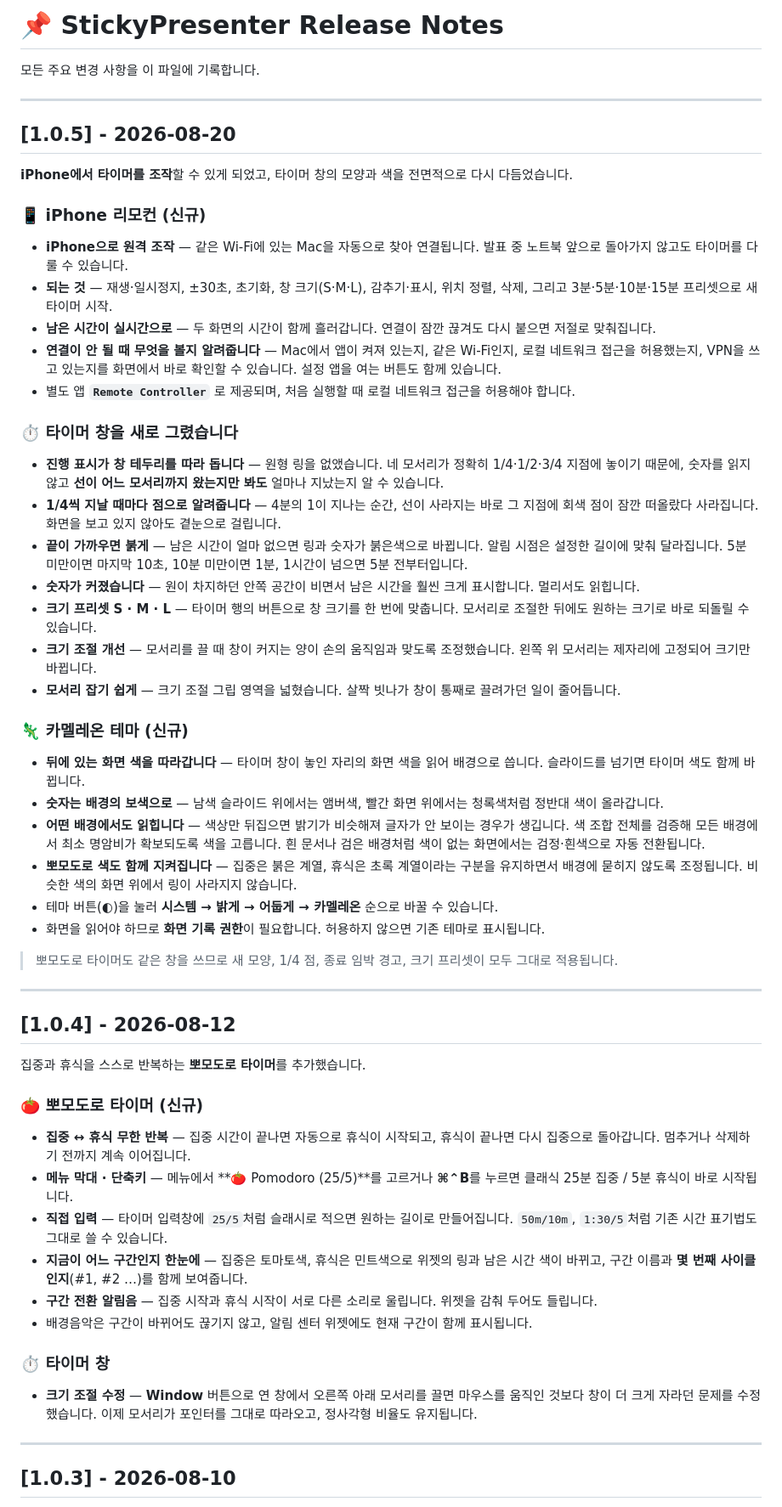
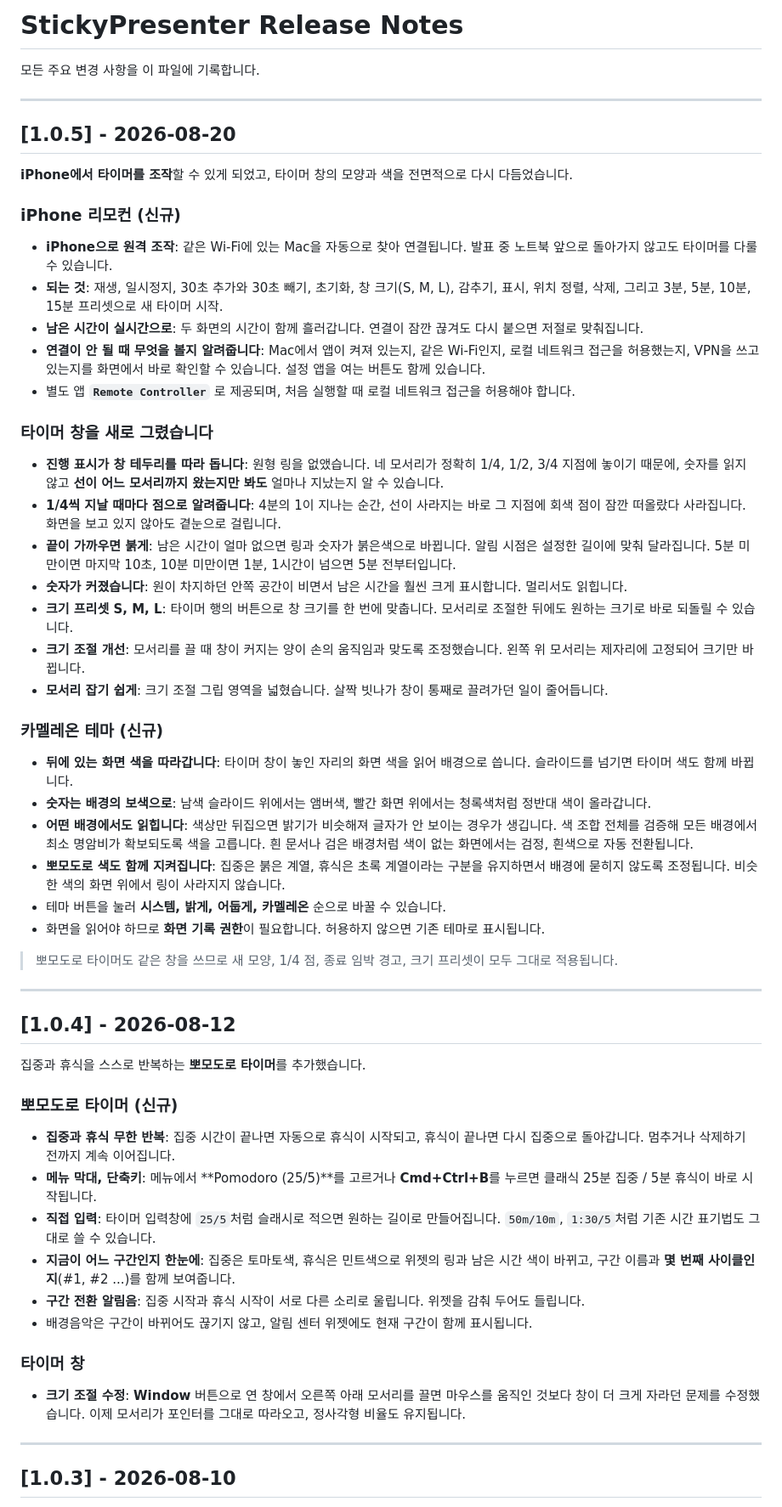
Before and after one commit to DeveloperAcademy-POSTECH/StickyPresenter, a Markdown page: CHANGELOG.md, the part around one of its changes. Shown at 85% size. GitHub-like rendering.

```diff
--- a/CHANGELOG.md
+++ b/CHANGELOG.md
@@ -1,4 +1,4 @@
-# 📌 StickyPresenter Release Notes
+# StickyPresenter Release Notes
 
 모든 주요 변경 사항을 이 파일에 기록합니다.
 
@@ -8,28 +8,28 @@
 
 **iPhone에서 타이머를 조작**할 수 있게 되었고, 타이머 창의 모양과 색을 전면적으로 다시 다듬었습니다.
 
-### 📱 iPhone 리모컨 (신규)
-- **iPhone으로 원격 조작** — 같은 Wi-Fi에 있는 Mac을 자동으로 찾아 연결됩니다. 발표 중 노트북 앞으로 돌아가지 않고도 타이머를 다룰 수 있습니다.
-- **되는 것** — 재생·일시정지, ±30초, 초기화, 창 크기(S·M·L), 감추기·표시, 위치 정렬, 삭제, 그리고 3분·5분·10분·15분 프리셋으로 새 타이머 시작.
-- **남은 시간이 실시간으로** — 두 화면의 시간이 함께 흘러갑니다. 연결이 잠깐 끊겨도 다시 붙으면 저절로 맞춰집니다.
-- **연결이 안 될 때 무엇을 볼지 알려줍니다** — Mac에서 앱이 켜져 있는지, 같은 Wi-Fi인지, 로컬 네트워크 접근을 허용했는지, VPN을 쓰고 있는지를 화면에서 바로 확인할 수 있습니다. 설정 앱을 여는 버튼도 함께 있습니다.
+### iPhone 리모컨 (신규)
+- **iPhone으로 원격 조작**: 같은 Wi-Fi에 있는 Mac을 자동으로 찾아 연결됩니다. 발표 중 노트북 앞으로 돌아가지 않고도 타이머를 다룰 수 있습니다.
+- **되는 것**: 재생, 일시정지, 30초 추가와 30초 빼기, 초기화, 창 크기(S, M, L), 감추기, 표시, 위치 정렬, 삭제, 그리고 3분, 5분, 10분, 15분 프리셋으로 새 타이머 시작.
+- **남은 시간이 실시간으로**: 두 화면의 시간이 함께 흘러갑니다. 연결이 잠깐 끊겨도 다시 붙으면 저절로 맞춰집니다.
+- **연결이 안 될 때 무엇을 볼지 알려줍니다**: Mac에서 앱이 켜져 있는지, 같은 Wi-Fi인지, 로컬 네트워크 접근을 허용했는지, VPN을 쓰고 있는지를 화면에서 바로 확인할 수 있습니다. 설정 앱을 여는 버튼도 함께 있습니다.
 - 별도 앱 **`Remote Controller`** 로 제공되며, 처음 실행할 때 로컬 네트워크 접근을 허용해야 합니다.
 
-### ⏱️ 타이머 창을 새로 그렸습니다
-- **진행 표시가 창 테두리를 따라 돕니다** — 원형 링을 없앴습니다. 네 모서리가 정확히 1/4·1/2·3/4 지점에 놓이기 때문에, 숫자를 읽지 않고 **선이 어느 모서리까지 왔는지만 봐도** 얼마나 지났는지 알 수 있습니다.
-- **1/4씩 지날 때마다 점으로 알려줍니다** — 4분의 1이 지나는 순간, 선이 사라지는 바로 그 지점에 회색 점이 잠깐 떠올랐다 사라집니다. 화면을 보고 있지 않아도 곁눈으로 걸립니다.
-- **끝이 가까우면 붉게** — 남은 시간이 얼마 없으면 링과 숫자가 붉은색으로 바뀝니다. 알림 시점은 설정한 길이에 맞춰 달라집니다. 5분 미만이면 마지막 10초, 10분 미만이면 1분, 1시간이 넘으면 5분 전부터입니다.
-- **숫자가 커졌습니다** — 원이 차지하던 안쪽 공간이 비면서 남은 시간을 훨씬 크게 표시합니다. 멀리서도 읽힙니다.
-- **크기 프리셋 S · M · L** — 타이머 행의 버튼으로 창 크기를 한 번에 맞춥니다. 모서리로 조절한 뒤에도 원하는 크기로 바로 되돌릴 수 있습니다.
-- **크기 조절 개선** — 모서리를 끌 때 창이 커지는 양이 손의 움직임과 맞도록 조정했습니다. 왼쪽 위 모서리는 제자리에 고정되어 크기만 바뀝니다.
-- **모서리 잡기 쉽게** — 크기 조절 그립 영역을 넓혔습니다. 살짝 빗나가 창이 통째로 끌려가던 일이 줄어듭니다.
+### 타이머 창을 새로 그렸습니다
+- **진행 표시가 창 테두리를 따라 돕니다**: 원형 링을 없앴습니다. 네 모서리가 정확히 1/4, 1/2, 3/4 지점에 놓이기 때문에, 숫자를 읽지 않고 **선이 어느 모서리까지 왔는지만 봐도** 얼마나 지났는지 알 수 있습니다.
+- **1/4씩 지날 때마다 점으로 알려줍니다**: 4분의 1이 지나는 순간, 선이 사라지는 바로 그 지점에 회색 점이 잠깐 떠올랐다 사라집니다. 화면을 보고 있지 않아도 곁눈으로 걸립니다.
+- **끝이 가까우면 붉게**: 남은 시간이 얼마 없으면 링과 숫자가 붉은색으로 바뀝니다. 알림 시점은 설정한 길이에 맞춰 달라집니다. 5분 미만이면 마지막 10초, 10분 미만이면 1분, 1시간이 넘으면 5분 전부터입니다.
+- **숫자가 커졌습니다**: 원이 차지하던 안쪽 공간이 비면서 남은 시간을 훨씬 크게 표시합니다. 멀리서도 읽힙니다.
+- **크기 프리셋 S, M, L**: 타이머 행의 버튼으로 창 크기를 한 번에 맞춥니다. 모서리로 조절한 뒤에도 원하는 크기로 바로 되돌릴 수 있습니다.
+- **크기 조절 개선**: 모서리를 끌 때 창이 커지는 양이 손의 움직임과 맞도록 조정했습니다. 왼쪽 위 모서리는 제자리에 고정되어 크기만 바뀝니다.
+- **모서리 잡기 쉽게**: 크기 조절 그립 영역을 넓혔습니다. 살짝 빗나가 창이 통째로 끌려가던 일이 줄어듭니다.
 
-### 🦎 카멜레온 테마 (신규)
-- **뒤에 있는 화면 색을 따라갑니다** — 타이머 창이 놓인 자리의 화면 색을 읽어 배경으로 씁니다. 슬라이드를 넘기면 타이머 색도 함께 바뀝니다.
-- **숫자는 배경의 보색으로** — 남색 슬라이드 위에서는 앰버색, 빨간 화면 위에서는 청록색처럼 정반대 색이 올라갑니다.
-- **어떤 배경에서도 읽힙니다** — 색상만 뒤집으면 밝기가 비슷해져 글자가 안 보이는 경우가 생깁니다. 색 조합 전체를 검증해 모든 배경에서 최소 명암비가 확보되도록 색을 고릅니다. 흰 문서나 검은 배경처럼 색이 없는 화면에서는 검정·흰색으로 자동 전환됩니다.
-- **뽀모도로 색도 함께 지켜집니다** — 집중은 붉은 계열, 휴식은 초록 계열이라는 구분을 유지하면서 배경에 묻히지 않도록 조정됩니다. 비슷한 색의 화면 위에서 링이 사라지지 않습니다.
-- 테마 버튼(◐)을 눌러 **시스템 → 밝게 → 어둡게 → 카멜레온** 순으로 바꿀 수 있습니다.
+### 카멜레온 테마 (신규)
+- **뒤에 있는 화면 색을 따라갑니다**: 타이머 창이 놓인 자리의 화면 색을 읽어 배경으로 씁니다. 슬라이드를 넘기면 타이머 색도 함께 바뀝니다.
+- **숫자는 배경의 보색으로**: 남색 슬라이드 위에서는 앰버색, 빨간 화면 위에서는 청록색처럼 정반대 색이 올라갑니다.
+- **어떤 배경에서도 읽힙니다**: 색상만 뒤집으면 밝기가 비슷해져 글자가 안 보이는 경우가 생깁니다. 색 조합 전체를 검증해 모든 배경에서 최소 명암비가 확보되도록 색을 고릅니다. 흰 문서나 검은 배경처럼 색이 없는 화면에서는 검정, 흰색으로 자동 전환됩니다.
+- **뽀모도로 색도 함께 지켜집니다**: 집중은 붉은 계열, 휴식은 초록 계열이라는 구분을 유지하면서 배경에 묻히지 않도록 조정됩니다. 비슷한 색의 화면 위에서 링이 사라지지 않습니다.
+- 테마 버튼을 눌러 **시스템, 밝게, 어둡게, 카멜레온** 순으로 바꿀 수 있습니다.
 - 화면을 읽어야 하므로 **화면 기록 권한**이 필요합니다. 허용하지 않으면 기존 테마로 표시됩니다.
 
 > 뽀모도로 타이머도 같은 창을 쓰므로 새 모양, 1/4 점, 종료 임박 경고, 크기 프리셋이 모두 그대로 적용됩니다.
@@ -40,16 +40,16 @@
 
 집중과 휴식을 스스로 반복하는 **뽀모도로 타이머**를 추가했습니다.
 
-### 🍅 뽀모도로 타이머 (신규)
-- **집중 ↔ 휴식 무한 반복** — 집중 시간이 끝나면 자동으로 휴식이 시작되고, 휴식이 끝나면 다시 집중으로 돌아갑니다. 멈추거나 삭제하기 전까지 계속 이어집니다.
-- **메뉴 막대 · 단축키** — 메뉴에서 **🍅 Pomodoro (25/5)**를 고르거나 **⌘⌃B**를 누르면 클래식 25분 집중 / 5분 휴식이 바로 시작됩니다.
-- **직접 입력** — 타이머 입력창에 `25/5`처럼 슬래시로 적으면 원하는 길이로 만들어집니다. `50m/10m`, `1:30/5`처럼 기존 시간 표기법도 그대로 쓸 수 있습니다.
-- **지금이 어느 구간인지 한눈에** — 집중은 토마토색, 휴식은 민트색으로 위젯의 링과 남은 시간 색이 바뀌고, 구간 이름과 **몇 번째 사이클인지**(#1, #2 …)를 함께 보여줍니다.
-- **구간 전환 알림음** — 집중 시작과 휴식 시작이 서로 다른 소리로 울립니다. 위젯을 감춰 두어도 들립니다.
+### 뽀모도로 타이머 (신규)
+- **집중과 휴식 무한 반복**: 집중 시간이 끝나면 자동으로 휴식이 시작되고, 휴식이 끝나면 다시 집중으로 돌아갑니다. 멈추거나 삭제하기 전까지 계속 이어집니다.
+- **메뉴 막대, 단축키**: 메뉴에서 **Pomodoro (25/5)**를 고르거나 **Cmd+Ctrl+B**를 누르면 클래식 25분 집중 / 5분 휴식이 바로 시작됩니다.
+- **직접 입력**: 타이머 입력창에 `25/5`처럼 슬래시로 적으면 원하는 길이로 만들어집니다. `50m/10m`, `1:30/5`처럼 기존 시간 표기법도 그대로 쓸 수 있습니다.
+- **지금이 어느 구간인지 한눈에**: 집중은 토마토색, 휴식은 민트색으로 위젯의 링과 남은 시간 색이 바뀌고, 구간 이름과 **몇 번째 사이클인지**(#1, #2 ...)를 함께 보여줍니다.
+- **구간 전환 알림음**: 집중 시작과 휴식 시작이 서로 다른 소리로 울립니다. 위젯을 감춰 두어도 들립니다.
 - 배경음악은 구간이 바뀌어도 끊기지 않고, 알림 센터 위젯에도 현재 구간이 함께 표시됩니다.
 
-### ⏱️ 타이머 창
-- **크기 조절 수정** — **Window** 버튼으로 연 창에서 오른쪽 아래 모서리를 끌면 마우스를 움직인 것보다 창이 더 크게 자라던 문제를 수정했습니다. 이제 모서리가 포인터를 그대로 따라오고, 정사각형 비율도 유지됩니다.
+### 타이머 창
+- **크기 조절 수정**: **Window** 버튼으로 연 창에서 오른쪽 아래 모서리를 끌면 마우스를 움직인 것보다 창이 더 크게 자라던 문제를 수정했습니다. 이제 모서리가 포인터를 그대로 따라오고, 정사각형 비율도 유지됩니다.
 
 ---
 
```
Also changed, not shown: other parts of CHANGELOG.md (+36 -36 lines).
